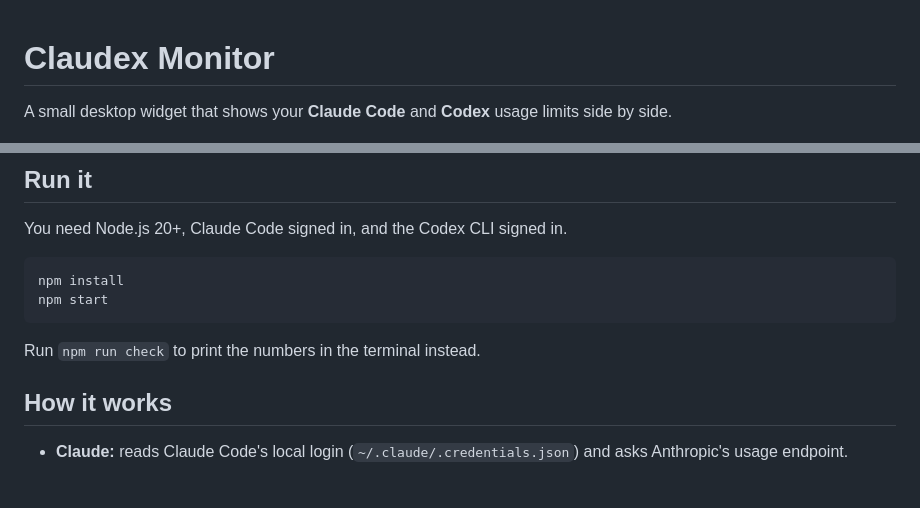
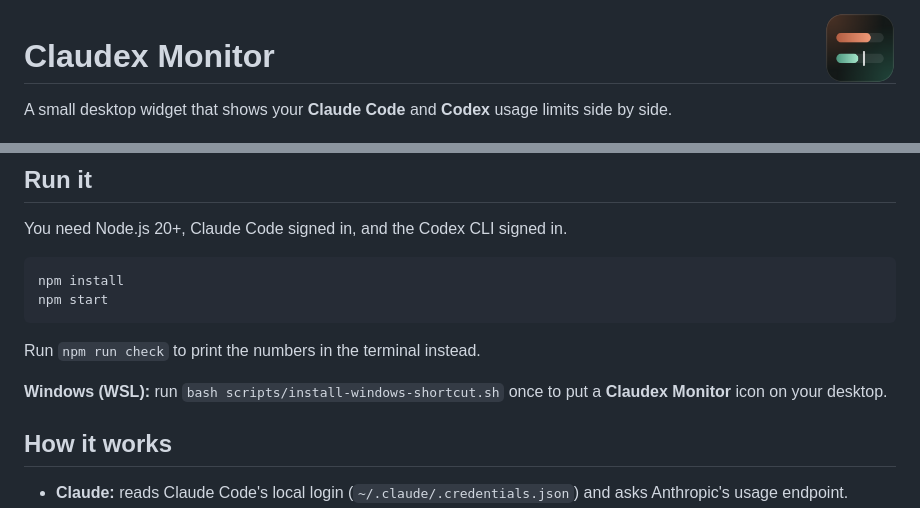
Before and after one commit to JasonRafferty/claudex-monitor, a Markdown page: README.md, 2 parts joined by grey strips. Rendered like a GitHub page; pictures changed too: assets/icon.png (added); blank space fills up the shorter version.

Commit message:
Add app icon and Windows desktop shortcut

```diff
--- a/README.md
+++ b/README.md
@@ -1,3 +1,5 @@
+<img src="assets/icon.png" width="72" align="right" alt="">
+
 # Claudex Monitor
 
 A small desktop widget that shows your **Claude Code** and **Codex** usage limits side by side.
@@ -20,6 +22,8 @@ npm start
 
 Run `npm run check` to print the numbers in the terminal instead.
 
+**Windows (WSL):** run `bash scripts/install-windows-shortcut.sh` once to put a **Claudex Monitor** icon on your desktop.
+
 ## How it works
 
 - **Claude:** reads Claude Code's local login (`~/.claude/.credentials.json`) and asks Anthropic's usage endpoint.
```
Also changed, not shown: 6 other files.
